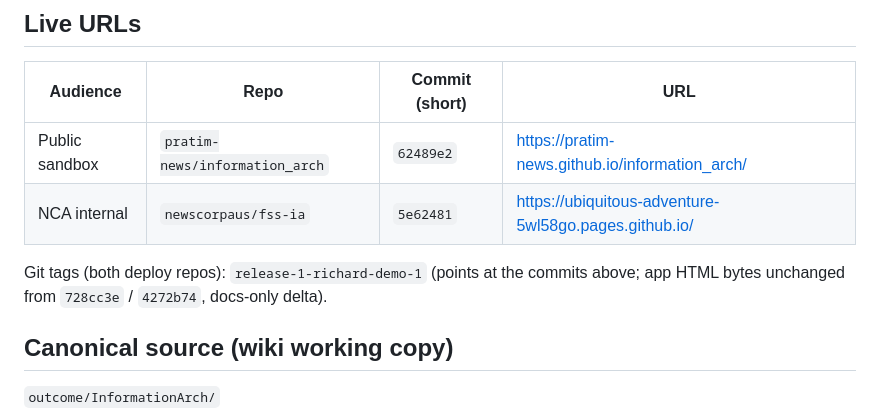
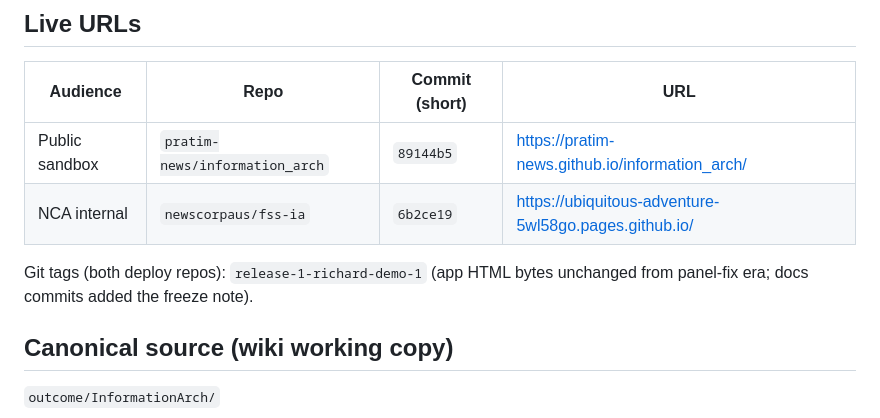
Before and after one commit to pratim-news/information_arch, a Markdown page: RELEASE-1-richard-demo-1.md, the part around the change. Drawn GitHub-style.

Commit message:
Release 1 freeze note: final tagged commit SHAs.
Co-authored-by: Cursor <cursoragent@cursor.com>

```diff
--- a/RELEASE-1-richard-demo-1.md
+++ b/RELEASE-1-richard-demo-1.md
@@ -13,10 +13,10 @@ Frozen baseline of the Consumer 2.0 Information Architecture interactive app for
 
 | Audience | Repo | Commit (short) | URL |
 |----------|------|----------------|-----|
-| Public sandbox | `pratim-news/information_arch` | `62489e2` | https://pratim-news.github.io/information_arch/ |
-| NCA internal | `newscorpaus/fss-ia` | `5e62481` | https://ubiquitous-adventure-5wl58go.pages.github.io/ |
+| Public sandbox | `pratim-news/information_arch` | `89144b5` | https://pratim-news.github.io/information_arch/ |
+| NCA internal | `newscorpaus/fss-ia` | `6b2ce19` | https://ubiquitous-adventure-5wl58go.pages.github.io/ |
 
-Git tags (both deploy repos): `release-1-richard-demo-1` (points at the commits above; app HTML bytes unchanged from `728cc3e` / `4272b74`, docs-only delta).
+Git tags (both deploy repos): `release-1-richard-demo-1` (app HTML bytes unchanged from panel-fix era; docs commits added the freeze note).
 
 ## Canonical source (wiki working copy)
 
```
